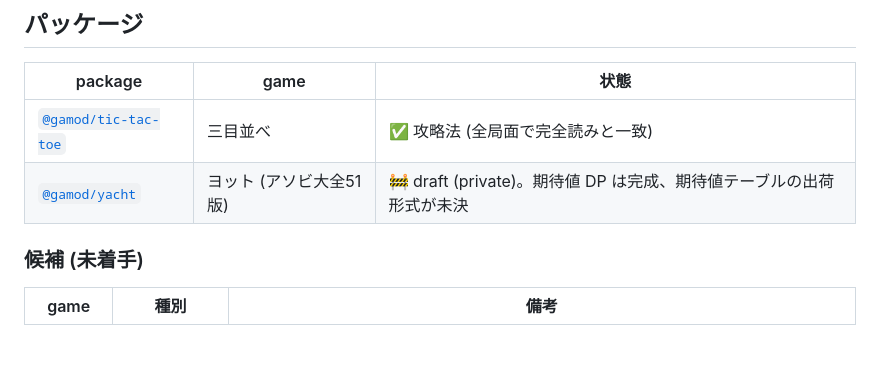
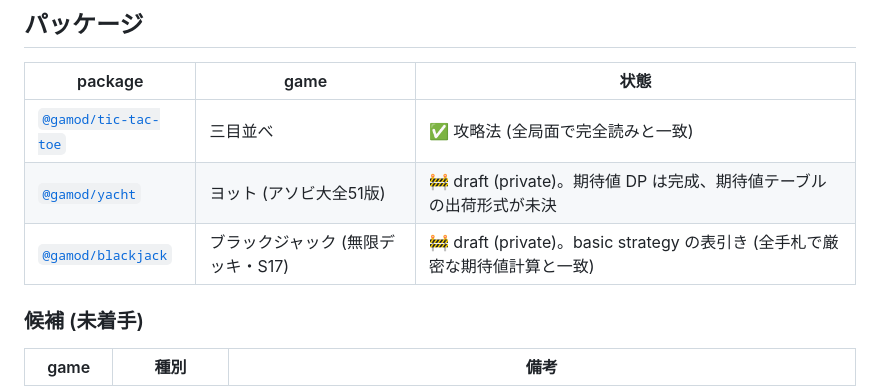
Before and after one commit to elzup/gamod, a Markdown page: readme.ja.md, the part around the change. Rendered like a GitHub page; blank space fills up the shorter version.

Commit message:
docs: readme のパッケージ一覧に blackjack を draft として掲載
Co-Authored-By: Claude Opus 5.5 <noreply@anthropic.com>
Claude-Session: https://claude.ai/code/session_01WYKdQAtoqrqiPxfaqQ2rHV

```diff
--- a/readme.ja.md
+++ b/readme.ja.md
@@ -16,6 +16,7 @@
 | --- | --- | --- |
 | [`@gamod/tic-tac-toe`](packages/tic-tac-toe) | 三目並べ | ✅ 攻略法 (全局面で完全読みと一致) |
 | [`@gamod/yacht`](packages/yacht) | ヨット (アソビ大全51版) | 🚧 draft (private)。期待値 DP は完成、期待値テーブルの出荷形式が未決 |
+| [`@gamod/blackjack`](packages/blackjack) | ブラックジャック (無限デッキ・S17) | 🚧 draft (private)。basic strategy の表引き (全手札で厳密な期待値計算と一致) |
 
 ### 候補 (未着手)
 
```
Also changed, not shown: readme.md (+1 -0 lines).
